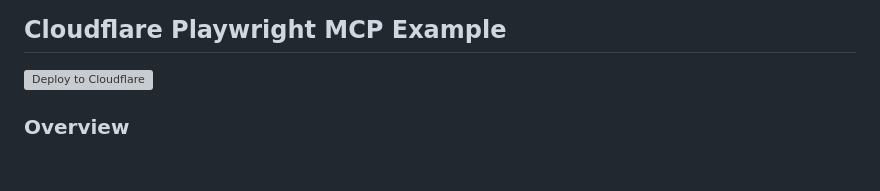
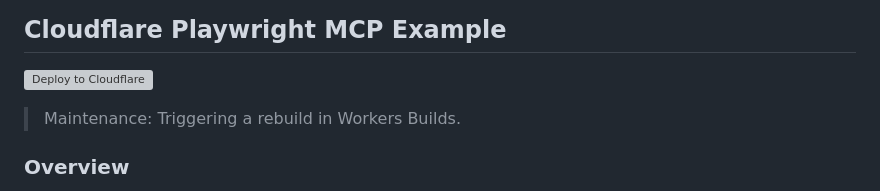
Before and after one commit to jmbish04/playwright-mcp-example, a Markdown page: README.md, the part around the change. Rendered like a GitHub page; blank space fills up the shorter version; grey boxes are pictures that could not be loaded.

Commit message:
chore(ci): trigger Workers Builds rebuild

```diff
--- a/README.md
+++ b/README.md
@@ -1,6 +1,8 @@
 ## Cloudflare Playwright MCP Example
 
 [![Deploy to Cloudflare](https://deploy.workers.cloudflare.com/button)](https://deploy.workers.cloudflare.com/?url=https://github.com/cloudflare/playwright-mcp/tree/main/cloudflare/example)
+
+> Maintenance: Triggering a rebuild in Workers Builds.
 
 ### Overview
 
```
